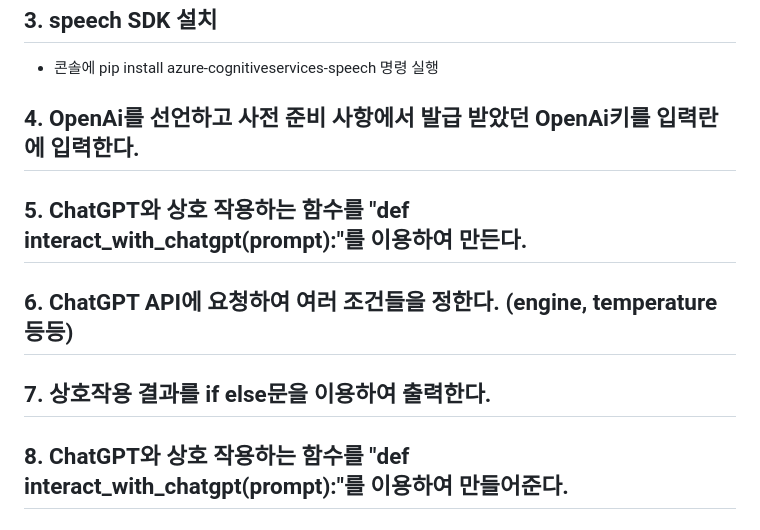
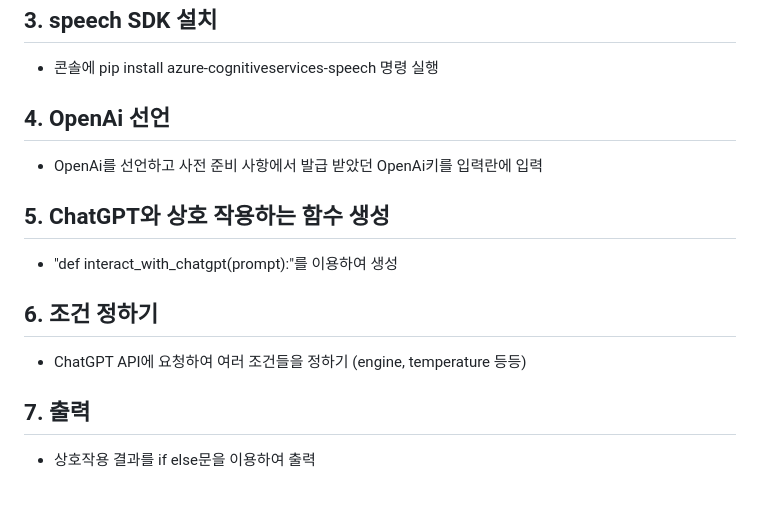
Before and after one commit to hackersground-kr/cobo-team, a Markdown page: README.md, the part around the change. Drawn GitHub-style.

```diff
--- a/README.md
+++ b/README.md
@@ -72,12 +72,14 @@ flask 설치
 ## 3. speech SDK 설치
 - 콘솔에 pip install azure-cognitiveservices-speech 명령 실행
 
-## 4. OpenAi를 선언하고 사전 준비 사항에서 발급 받았던 OpenAi키를 입력란에 입력한다.
+## 4. OpenAi 선언
+- OpenAi를 선언하고 사전 준비 사항에서 발급 받았던 OpenAi키를 입력란에 입력
 
-## 5. ChatGPT와 상호 작용하는 함수를 "def interact_with_chatgpt(prompt):"를 이용하여 만든다.
+## 5. ChatGPT와 상호 작용하는 함수 생성
+- "def interact_with_chatgpt(prompt):"를 이용하여 생성
 
-## 6. ChatGPT API에 요청하여 여러 조건들을 정한다. (engine, temperature 등등)
+## 6. 조건 정하기
+- ChatGPT API에 요청하여 여러 조건들을 정하기 (engine, temperature 등등)
 
-## 7. 상호작용 결과를 if else문을 이용하여 출력한다.
-
-## 8. ChatGPT와 상호 작용하는 함수를 "def interact_with_chatgpt(prompt):"를 이용하여 만들어준다.
+## 7. 출력
+- 상호작용 결과를 if else문을 이용하여 출력
```
